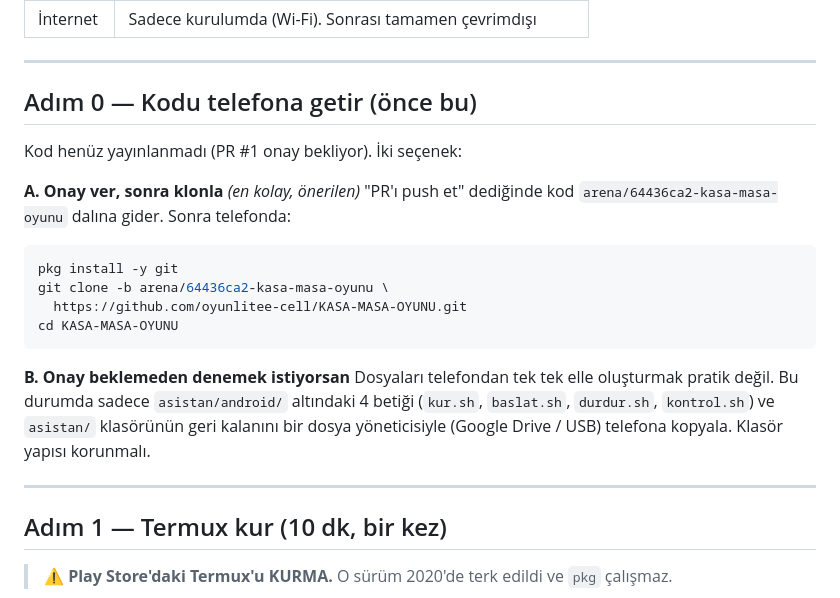
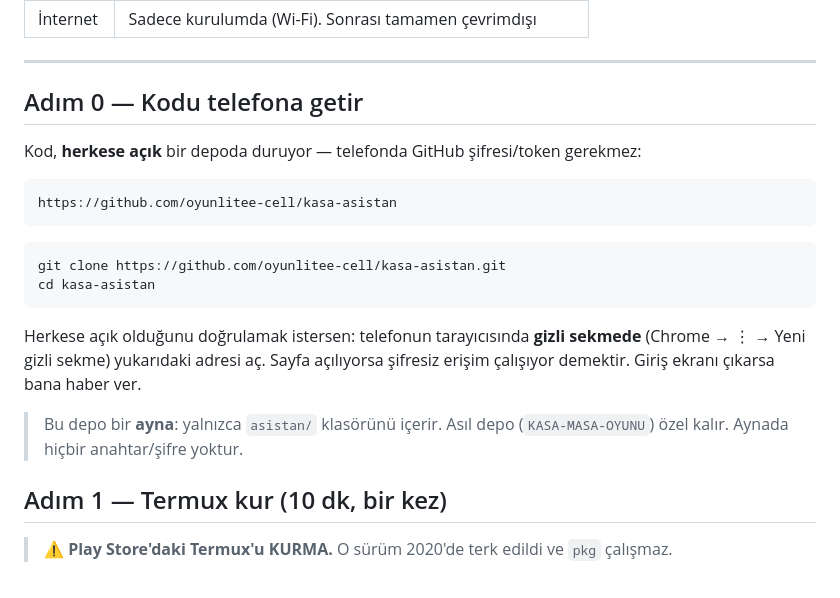
Before and after one commit to oyunlitee-cell/KASA-MASA-OYUNU, a Markdown page: asistan/docs/ANDROID-TELEFON.md, the part around the change. GitHub-like rendering.

Commit message:
Doküman: klon adresi herkese açık aynaya yönlendirildi
Depo özel olduğu için telefondan kimlik doğrulamasız klon yapılamıyordu.
Kurulum adımları artık herkese açık ayna depoyu kullanıyor:
https://github.com/oyunlitee-cell/kasa-asistan

Asıl depo ve PR #1 özel kalır.

Co-authored-by: arena-agent <297053741+arena-agent@users.noreply.github.com>

````diff
--- a/asistan/docs/ANDROID-TELEFON.md
+++ b/asistan/docs/ANDROID-TELEFON.md
@@ -19,27 +19,25 @@ pip ile C++ derlemek Termux'ta 15-30 dakika sürer ve sık sık patlar; bu yol o
 
 ---
 
-## Adım 0 — Kodu telefona getir (önce bu)
+## Adım 0 — Kodu telefona getir
 
-Kod henüz yayınlanmadı (PR #1 onay bekliyor). İki seçenek:
+Kod, **herkese açık** bir depoda duruyor — telefonda GitHub şifresi/token gerekmez:
 
-**A. Onay ver, sonra klonla** *(en kolay, önerilen)*
-"PR'ı push et" dediğinde kod `arena/64436ca2-kasa-masa-oyunu` dalına gider. Sonra telefonda:
+```
+https://github.com/oyunlitee-cell/kasa-asistan
+```
 
 ```bash
-pkg install -y git
-git clone -b arena/64436ca2-kasa-masa-oyunu \
-  https://github.com/oyunlitee-cell/KASA-MASA-OYUNU.git
-cd KASA-MASA-OYUNU
+git clone https://github.com/oyunlitee-cell/kasa-asistan.git
+cd kasa-asistan
 ```
 
-**B. Onay beklemeden denemek istiyorsan**
-Dosyaları telefondan tek tek elle oluşturmak pratik değil. Bu durumda sadece
-`asistan/android/` altındaki 4 betiği (`kur.sh`, `baslat.sh`, `durdur.sh`,
-`kontrol.sh`) ve `asistan/` klasörünün geri kalanını bir dosya yöneticisiyle
-(Google Drive / USB) telefona kopyala. Klasör yapısı korunmalı.
+Herkese açık olduğunu doğrulamak istersen: telefonun tarayıcısında **gizli sekmede**
+(Chrome → ⋮ → Yeni gizli sekme) yukarıdaki adresi aç. Sayfa açılıyorsa şifresiz
+erişim çalışıyor demektir. Giriş ekranı çıkarsa bana haber ver.
 
----
+> Bu depo bir **ayna**: yalnızca `asistan/` klasörünü içerir. Asıl depo
+> (`KASA-MASA-OYUNU`) özel kalır. Aynada hiçbir anahtar/şifre yoktur.
 
 ## Adım 1 — Termux kur (10 dk, bir kez)
 
````
Also changed, not shown: asistan/README.md (+1 -2 lines), asistan/docs/ANDROID-KURULUM.md (+2 -3 lines).
